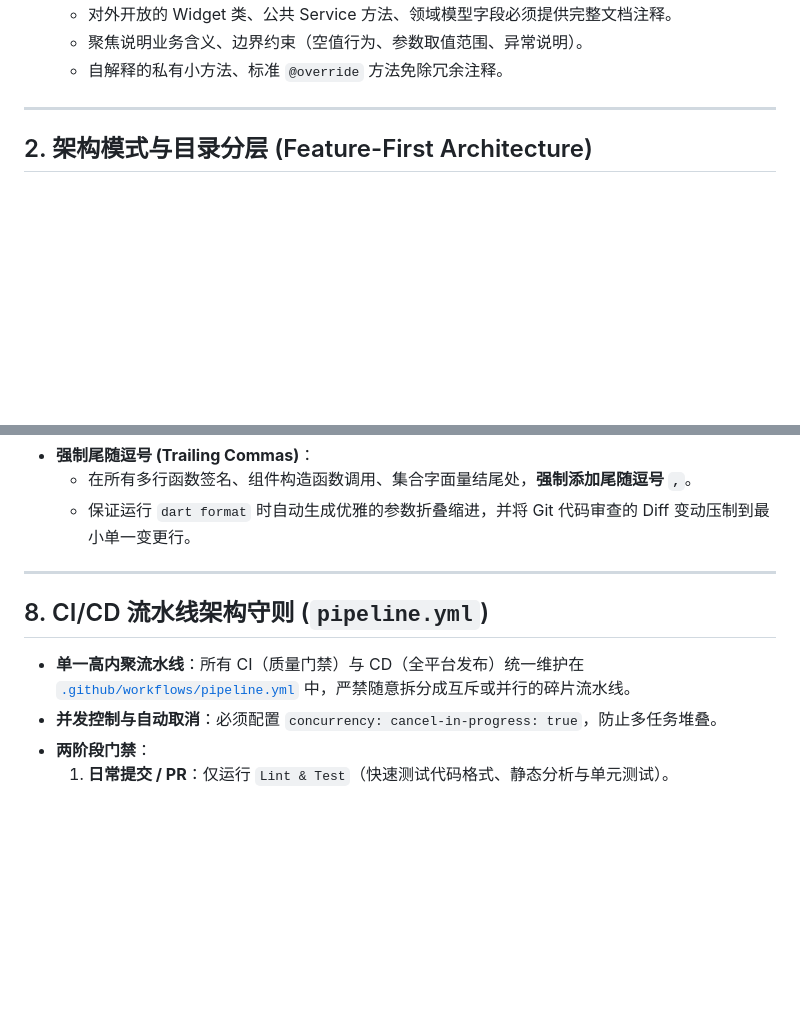
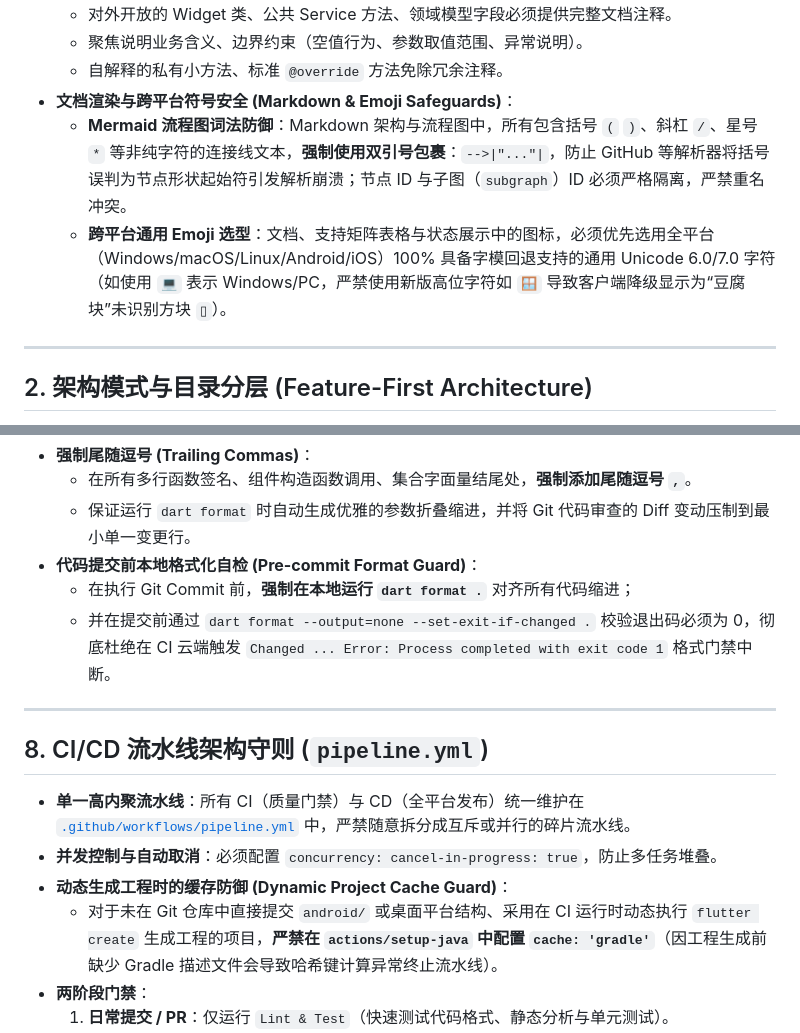
Before and after one commit to atengk/Ateng-Flutter, a Markdown page: AGENTS.md, 2 parts joined by grey strips. GitHub-like rendering; blank space fills up the shorter version.

Commit message:
docs(spec): 在 AGENTS.md 增补 Mermaid 词法安全、全端 Emoji 规范、提交前格式化自检与 CI 缓存防御守则

```diff
--- a/AGENTS.md
+++ b/AGENTS.md
@@ -19,6 +19,9 @@
   - 对外开放的 Widget 类、公共 Service 方法、领域模型字段必须提供完整文档注释。
   - 聚焦说明业务含义、边界约束（空值行为、参数取值范围、异常说明）。
   - 自解释的私有小方法、标准 `@override` 方法免除冗余注释。
+- **文档渲染与跨平台符号安全 (Markdown & Emoji Safeguards)**：
+  - **Mermaid 流程图词法防御**：Markdown 架构与流程图中，所有包含括号 `(` `)`、斜杠 `/`、星号 `*` 等非纯字符的连接线文本，**强制使用双引号包裹**：`-->|"..."|`，防止 GitHub 等解析器将括号误判为节点形状起始符引发解析崩溃；节点 ID 与子图（`subgraph`）ID 必须严格隔离，严禁重名冲突。
+  - **跨平台通用 Emoji 选型**：文档、支持矩阵表格与状态展示中的图标，必须优先选用全平台（Windows/macOS/Linux/Android/iOS）100% 具备字模回退支持的通用 Unicode 6.0/7.0 字符（如使用 `💻` 表示 Windows/PC，严禁使用新版高位字符如 `🪟` 导致客户端降级显示为“豆腐块”未识别方块 `▯`）。
 
 ---
 
@@ -145,6 +148,9 @@ lib/
 - **强制尾随逗号 (Trailing Commas)**：
   - 在所有多行函数签名、组件构造函数调用、集合字面量结尾处，**强制添加尾随逗号 `,`**。
   - 保证运行 `dart format` 时自动生成优雅的参数折叠缩进，并将 Git 代码审查的 Diff 变动压制到最小单一变更行。
+- **代码提交前本地格式化自检 (Pre-commit Format Guard)**：
+  - 在执行 Git Commit 前，**强制在本地运行 `dart format .`** 对齐所有代码缩进；
+  - 并在提交前通过 `dart format --output=none --set-exit-if-changed .` 校验退出码必须为 0，彻底杜绝在 CI 云端触发 `Changed ... Error: Process completed with exit code 1` 格式门禁中断。
 
 ---
 
@@ -152,6 +158,8 @@ lib/
 
 - **单一高内聚流水线**：所有 CI（质量门禁）与 CD（全平台发布）统一维护在 [`.github/workflows/pipeline.yml`](file:///c:/Users/kongyu/Documents/antigravity/noble-babbage/.github/workflows/pipeline.yml) 中，严禁随意拆分成互斥或并行的碎片流水线。
 - **并发控制与自动取消**：必须配置 `concurrency: cancel-in-progress: true`，防止多任务堆叠。
+- **动态生成工程时的缓存防御 (Dynamic Project Cache Guard)**：
+  - 对于未在 Git 仓库中直接提交 `android/` 或桌面平台结构、采用在 CI 运行时动态执行 `flutter create` 生成工程的项目，**严禁在 `actions/setup-java` 中配置 `cache: 'gradle'`**（因工程生成前缺少 Gradle 描述文件会导致哈希键计算异常终止流水线）。
 - **两阶段门禁**：
   1. **日常提交 / PR**：仅运行 `Lint & Test`（快速测试代码格式、静态分析与单元测试）。
   2. **发布触发**：必须先 100% 通过质量门禁，且仅在推送版本标签（`v*`）或手动 `workflow_dispatch` 时，才允许并行拉起全平台耗时打包构建。
```
